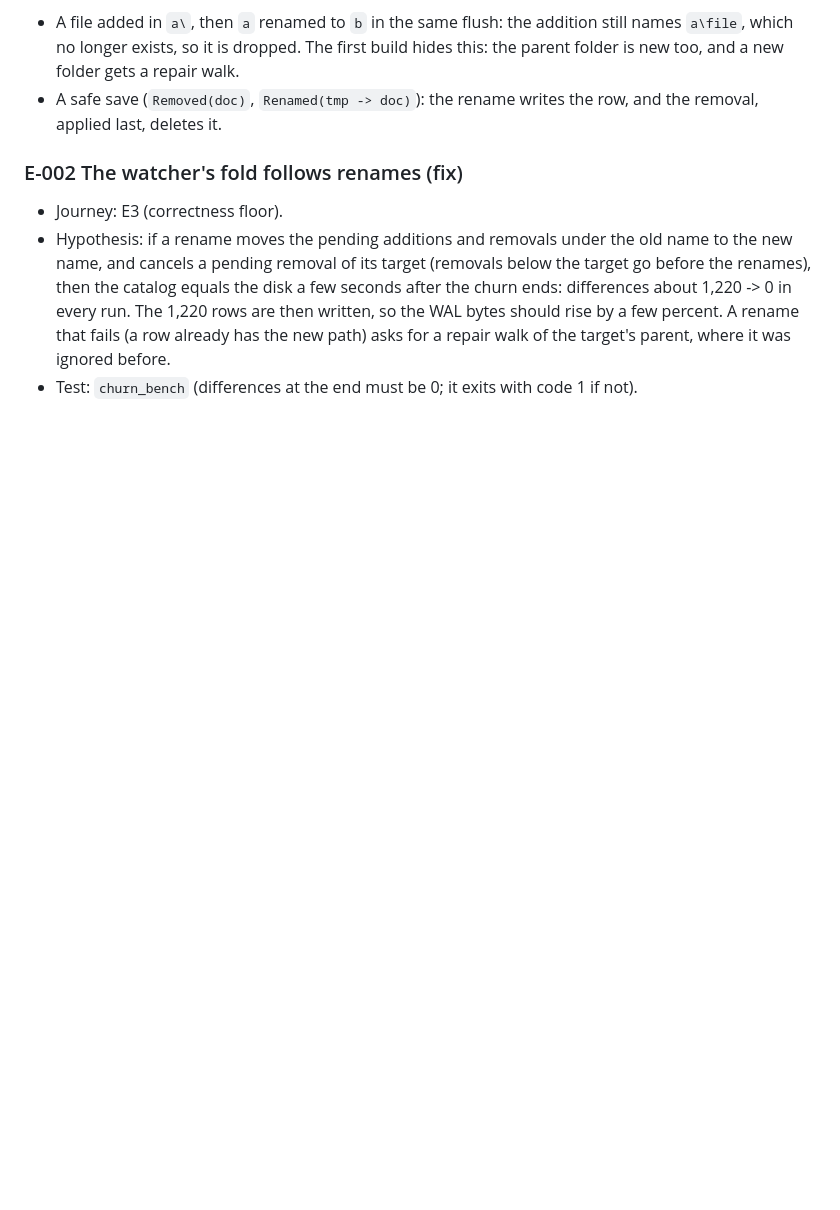
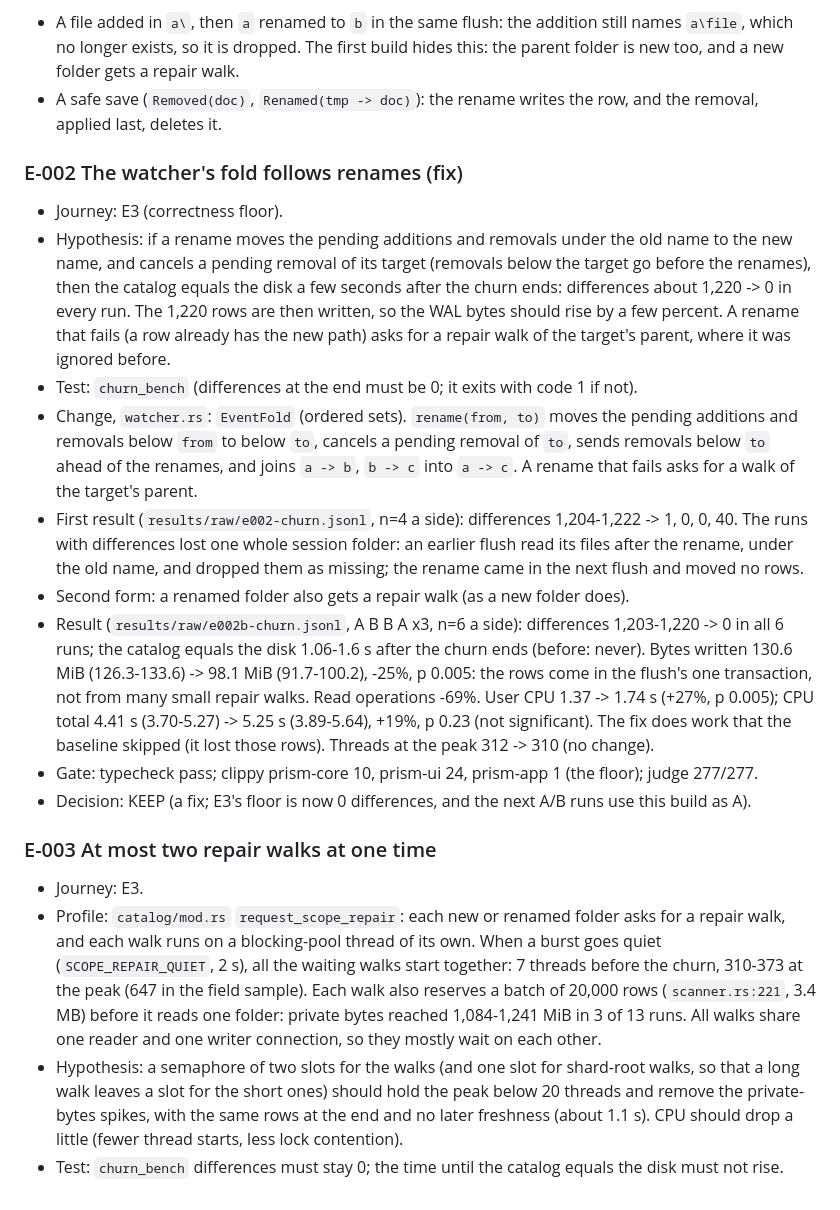
Before and after one commit to Hi9841/Prism, a Markdown page: oploop/LEDGER.md, the part around the change. GitHub-like rendering; blank space fills up the shorter version.

Commit message:
docs(oploop): E-002 result and E-003 hypothesis

```diff
--- a/oploop/LEDGER.md
+++ b/oploop/LEDGER.md
@@ -1090,3 +1090,34 @@ into three unordered groups and applies them as renames, then additions, then re
   The 1,220 rows are then written, so the WAL bytes should rise by a few percent. A rename that fails
   (a row already has the new path) asks for a repair walk of the target's parent, where it was ignored before.
 - Test: `churn_bench` (differences at the end must be 0; it exits with code 1 if not).
+- Change, `watcher.rs`: `EventFold` (ordered sets). `rename(from, to)` moves the pending additions and
+  removals below `from` to below `to`, cancels a pending removal of `to`, sends removals below `to` ahead of
+  the renames, and joins `a -> b`, `b -> c` into `a -> c`. A rename that fails asks for a walk of the
+  target's parent.
+- First result (`results/raw/e002-churn.jsonl`, n=4 a side): differences 1,204-1,222 -> 1, 0, 0, 40. The
+  runs with differences lost one whole session folder: an earlier flush read its files after the rename,
+  under the old name, and dropped them as missing; the rename came in the next flush and moved no rows.
+- Second form: a renamed folder also gets a repair walk (as a new folder does).
+- Result (`results/raw/e002b-churn.jsonl`, A B B A x3, n=6 a side): differences 1,203-1,220 -> 0 in all
+  6 runs; the catalog equals the disk 1.06-1.6 s after the churn ends (before: never). Bytes written 130.6
+  MiB (126.3-133.6) -> 98.1 MiB (91.7-100.2), -25%, p 0.005: the rows come in the flush's one transaction,
+  not from many small repair walks. Read operations -69%. User CPU 1.37 -> 1.74 s (+27%, p 0.005); CPU total
+  4.41 s (3.70-5.27) -> 5.25 s (3.89-5.64), +19%, p 0.23 (not significant). The fix does work that the
+  baseline skipped (it lost those rows). Threads at the peak 312 -> 310 (no change).
+- Gate: typecheck pass; clippy prism-core 10, prism-ui 24, prism-app 1 (the floor); judge 277/277.
+- Decision: KEEP (a fix; E3's floor is now 0 differences, and the next A/B runs use this build as A).
+
+### E-003 At most two repair walks at one time
+
+- Journey: E3.
+- Profile: `catalog/mod.rs` `request_scope_repair`: each new or renamed folder asks for a repair walk, and
+  each walk runs on a blocking-pool thread of its own. When a burst goes quiet (`SCOPE_REPAIR_QUIET`, 2 s),
+  all the waiting walks start together: 7 threads before the churn, 310-373 at the peak (647 in the field
+  sample). Each walk also reserves a batch of 20,000 rows (`scanner.rs:221`, 3.4 MB) before it reads one
+  folder: private bytes reached 1,084-1,241 MiB in 3 of 13 runs. All walks share one reader and one writer
+  connection, so they mostly wait on each other.
+- Hypothesis: a semaphore of two slots for the walks (and one slot for shard-root walks, so that a long
+  walk leaves a slot for the short ones) should hold the peak below 20 threads and remove the private-bytes
+  spikes, with the same rows at the end and no later freshness (about 1.1 s). CPU should drop a little
+  (fewer thread starts, less lock contention).
+- Test: `churn_bench` differences must stay 0; the time until the catalog equals the disk must not rise.
```
